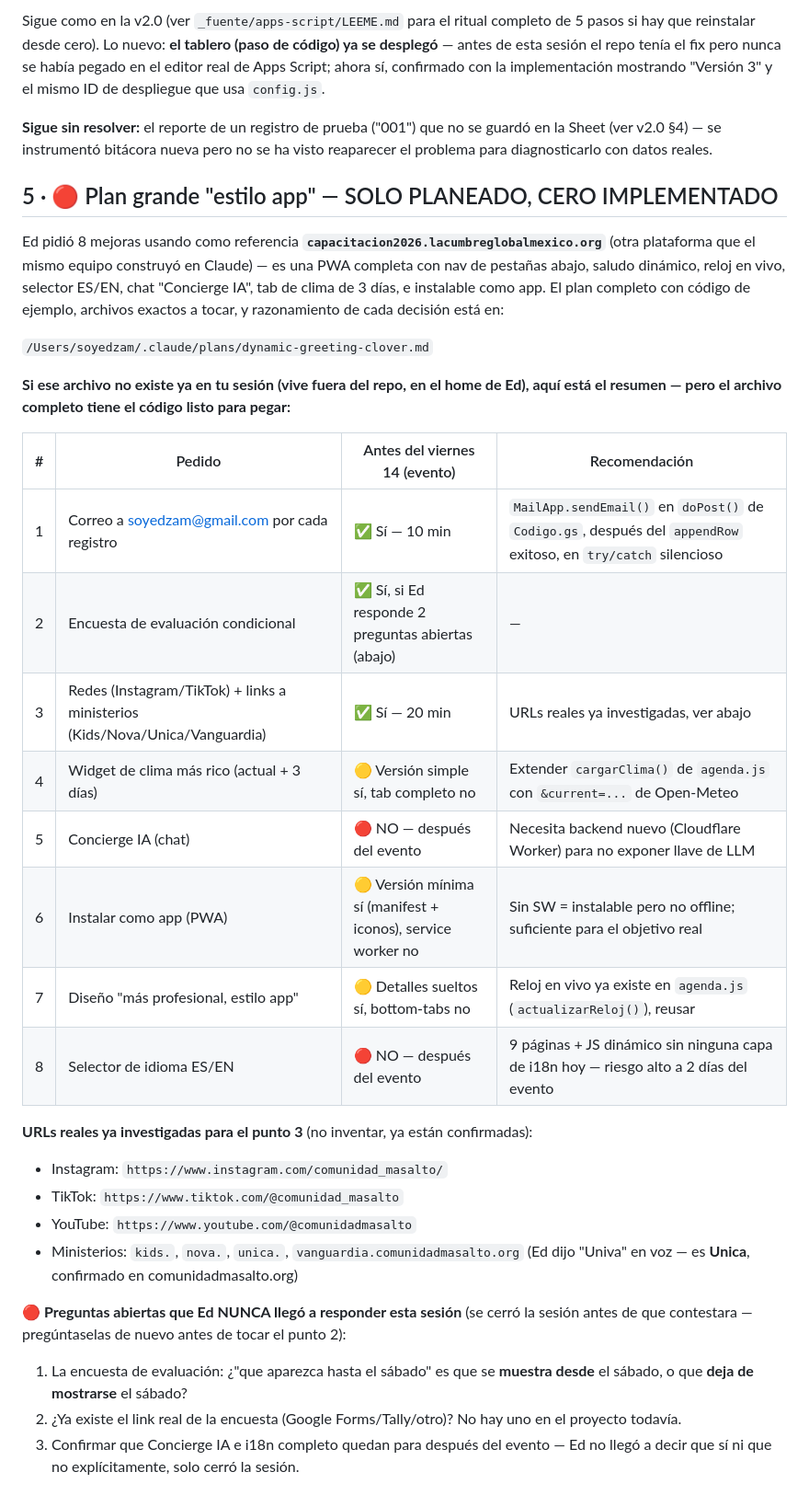
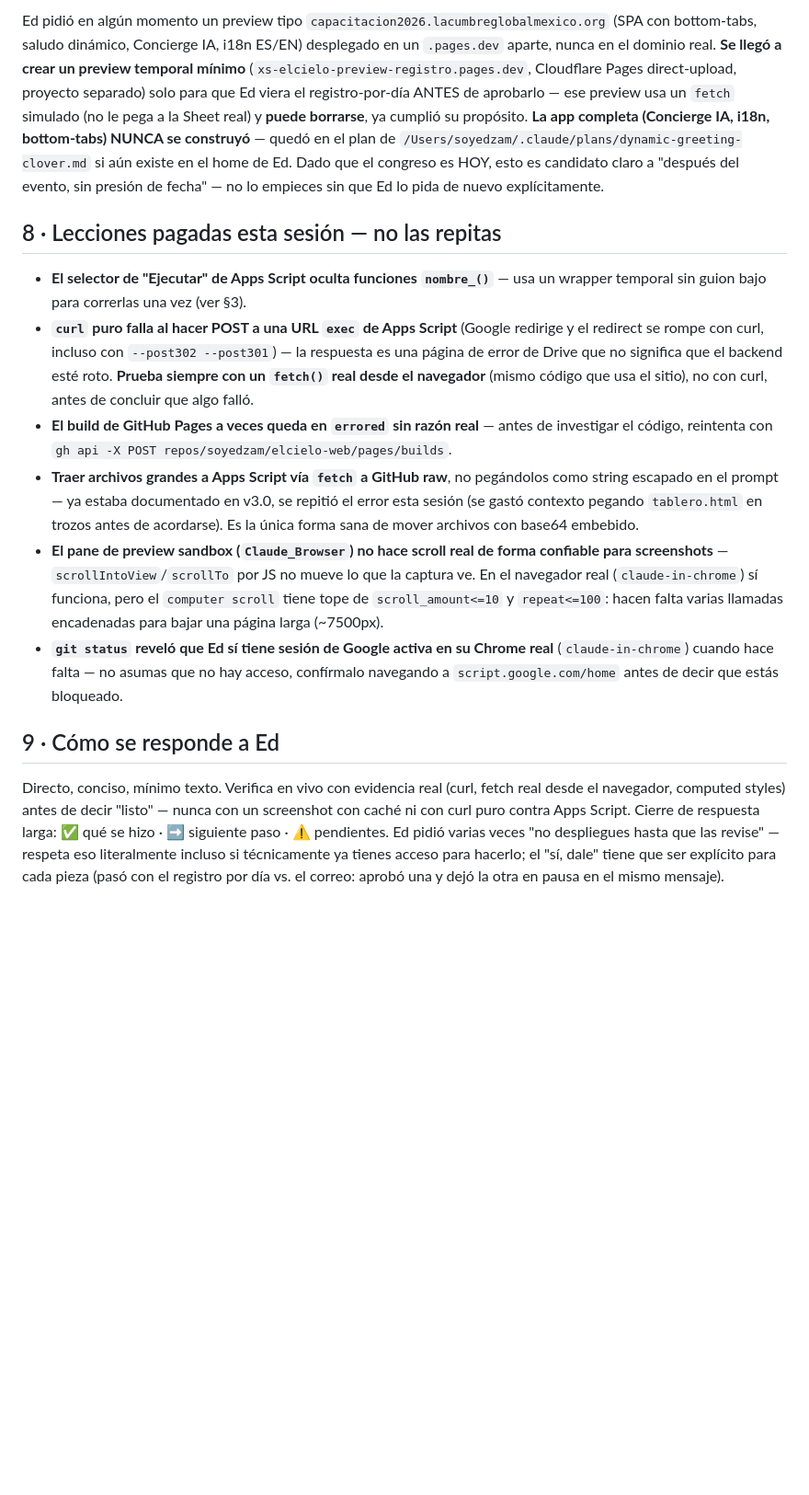
Before and after one commit to soyedzam/elcielo-web, a Markdown page: PASE-DE-SESION.md, the part around one of its changes. Shown at 92% size. Rendered like a GitHub page; blank space fills up the shorter version.

Commit message:
Pase de Sesión v4.0 — cierre de sesión, handoff a nueva instancia

```diff
--- a/PASE-DE-SESION.md
+++ b/PASE-DE-SESION.md
@@ -81,51 +160,49 @@ el 11-ago, "colócalo donde mejor corresponda").
 
-Sigue como en la v2.0 (ver `_fuente/apps-script/LEEME.md` para el ritual completo de
-5 pasos si hay que reinstalar desde cero). Lo nuevo: **el tablero (paso de código) ya
-se desplegó** — antes de esta sesión el repo tenía el fix pero nunca se había pegado
-en el editor real de Apps Script; ahora sí, confirmado con la implementación mostrando
-"Versión 3" y el mismo ID de despliegue que usa `config.js`.
+Ed pidió en algún momento un preview tipo `capacitacion2026.lacumbreglobalmexico.org`
+(SPA con bottom-tabs, saludo dinámico, Concierge IA, i18n ES/EN) desplegado en un
+`.pages.dev` aparte, nunca en el dominio real. **Se llegó a crear un preview temporal
+mínimo** (`xs-elcielo-preview-registro.pages.dev`, Cloudflare Pages direct-upload,
+proyecto separado) solo para que Ed viera el registro-por-día ANTES de aprobarlo —
+ese preview usa un `fetch` simulado (no le pega a la Sheet real) y **puede borrarse**,
+ya cumplió su propósito. **La app completa (Concierge IA, i18n, bottom-tabs) NUNCA se
+construyó** — quedó en el plan de `/Users/soyedzam/.claude/plans/dynamic-greeting-clover.md`
+si aún existe en el home de Ed. Dado que el congreso es HOY, esto es candidato claro
+a "después del evento, sin presión de fecha" — no lo empieces sin que Ed lo pida de
+nuevo explícitamente.
 
-**Sigue sin resolver:** el reporte de un registro de prueba ("001") que no se guardó
-en la Sheet (ver v2.0 §4) — se instrumentó bitácora nueva pero no se ha visto
-reaparecer el problema para diagnosticarlo con datos reales.
+## 8 · Lecciones pagadas esta sesión — no las repitas
 
-## 5 · 🔴 Plan grande "estilo app" — SOLO PLANEADO, CERO IMPLEMENTADO
+- **El selector de "Ejecutar" de Apps Script oculta funciones `nombre_()`** — usa un
+  wrapper temporal sin guion bajo para correrlas una vez (ver §3).
+- **`curl` puro falla al hacer POST a una URL `exec` de Apps Script** (Google
+  redirige y el redirect se rompe con curl, incluso con `--post302 --post301`) — la
+  respuesta es una página de error de Drive que no significa que el backend esté
+  roto. **Prueba siempre con un `fetch()` real desde el navegador** (mismo código
+  que usa el sitio), no con curl, antes de concluir que algo falló.
+- **El build de GitHub Pages a veces queda en `errored` sin razón real** — antes de
+  investigar el código, reintenta con
+  `gh api -X POST repos/soyedzam/elcielo-web/pages/builds`.
+- **Traer archivos grandes a Apps Script vía `fetch` a GitHub raw**, no pegándolos
+  como string escapado en el prompt — ya estaba documentado en v3.0, se repitió el
+  error esta sesión (se gastó contexto pegando `tablero.html` en trozos antes de
+  acordarse). Es la única forma sana de mover archivos con base64 embebido.
+- **El pane de preview sandbox (`Claude_Browser`) no hace scroll real de forma
+  confiable para screenshots** — `scrollIntoView`/`scrollTo` por JS no mueve lo que
+  la captura ve. En el navegador real (`claude-in-chrome`) sí funciona, pero el
+  `computer scroll` tiene tope de `scroll_amount<=10` y `repeat<=100`: hacen falta
+  varias llamadas encadenadas para bajar una página larga (~7500px).
+- **`git status` reveló que Ed sí tiene sesión de Google activa en su Chrome real**
+  (`claude-in-chrome`) cuando hace falta — no asumas que no hay acceso, confírmalo
+  navegando a `script.google.com/home` antes de decir que estás bloqueado.
 
-Ed pidió 8 mejoras usando como referencia **`capacitacion2026.lacumbreglobalmexico.org`**
-(otra plataforma que el mismo equipo construyó en Claude) — es una PWA completa con
-nav de pestañas abajo, saludo dinámico, reloj en vivo, selector ES/EN, chat
-"Concierge IA", tab de clima de 3 días, e instalable como app. El plan completo con
-código de ejemplo, archivos exactos a tocar, y razonamiento de cada decisión está en:
+## 9 · Cómo se responde a Ed
 
-`/Users/soyedzam/.claude/plans/dynamic-greeting-clover.md`
+Directo, conciso, mínimo texto. Verifica en vivo con evidencia real (curl, fetch
+real desde el navegador, computed styles) antes de decir "listo" — nunca con un
+screenshot con caché ni con curl puro contra Apps Script. Cierre de respuesta larga:
+✅ qué se hizo · ➡️ siguiente paso · ⚠️ pendientes. Ed pidió varias veces "no
+despliegues hasta que las revise" — respeta eso literalmente incluso si técnicamente
+ya tienes acceso para hacerlo; el "sí, dale" tiene que ser explícito para cada pieza
+(pasó con el registro por día vs. el correo: aprobó una y dejó la otra en pausa en el
+mismo mensaje).
 
-**Si ese archivo no existe ya en tu sesión (vive fuera del repo, en el home de Ed),
-aquí está el resumen — pero el archivo completo tiene el código listo para pegar:**
-
-| # | Pedido | Antes del viernes 14 (evento) | Recomendación |
-|---|---|---|---|
-| 1 | Correo a soyedzam@gmail.com por cada registro | ✅ Sí — 10 min | `MailApp.sendEmail()` en `doPost()` de `Codigo.gs`, después del `appendRow` exitoso, en `try/catch` silencioso |
-| 2 | Encuesta de evaluación condicional | ✅ Sí, si Ed responde 2 preguntas abiertas (abajo) | — |
-| 3 | Redes (Instagram/TikTok) + links a ministerios (Kids/Nova/Unica/Vanguardia) | ✅ Sí — 20 min | URLs reales ya investigadas, ver abajo |
-| 4 | Widget de clima más rico (actual + 3 días) | 🟡 Versión simple sí, tab completo no | Extender `cargarClima()` de `agenda.js` con `&current=...` de Open-Meteo |
-| 5 | Concierge IA (chat) | 🔴 NO — después del evento | Necesita backend nuevo (Cloudflare Worker) para no exponer llave de LLM |
-| 6 | Instalar como app (PWA) | 🟡 Versión mínima sí (manifest + iconos), service worker no | Sin SW = instalable pero no offline; suficiente para el objetivo real |
-| 7 | Diseño "más profesional, estilo app" | 🟡 Detalles sueltos sí, bottom-tabs no | Reloj en vivo ya existe en `agenda.js` (`actualizarReloj()`), reusar |
-| 8 | Selector de idioma ES/EN | 🔴 NO — después del evento | 9 páginas + JS dinámico sin ninguna capa de i18n hoy — riesgo alto a 2 días del evento |
-
-**URLs reales ya investigadas para el punto 3** (no inventar, ya están confirmadas):
-- Instagram: `https://www.instagram.com/comunidad_masalto/`
-- TikTok: `https://www.tiktok.com/@comunidad_masalto`
-- YouTube: `https://www.youtube.com/@comunidadmasalto`
-- Ministerios: `kids.`, `nova.`, `unica.`, `vanguardia.comunidadmasalto.org`
-  (Ed dijo "Univa" en voz — es **Unica**, confirmado en comunidadmasalto.org)
-
-**🔴 Preguntas abiertas que Ed NUNCA llegó a responder esta sesión** (se cerró la
-sesión antes de que contestara — pregúntaselas de nuevo antes de tocar el punto 2):
-1. La encuesta de evaluación: ¿"que aparezca hasta el sábado" es que se **muestra
-   desde** el sábado, o que **deja de mostrarse** el sábado?
-2. ¿Ya existe el link real de la encuesta (Google Forms/Tally/otro)? No hay uno en
-   el proyecto todavía.
-3. Confirmar que Concierge IA e i18n completo quedan para después del evento — Ed
-   no llegó a decir que sí ni que no explícitamente, solo cerró la sesión.
-
```
Also changed, not shown: other parts of PASE-DE-SESION.md (+134 -96 lines).
